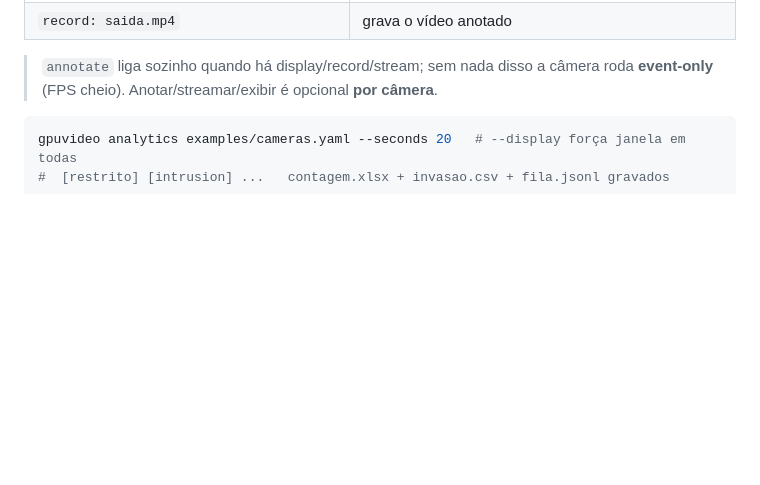
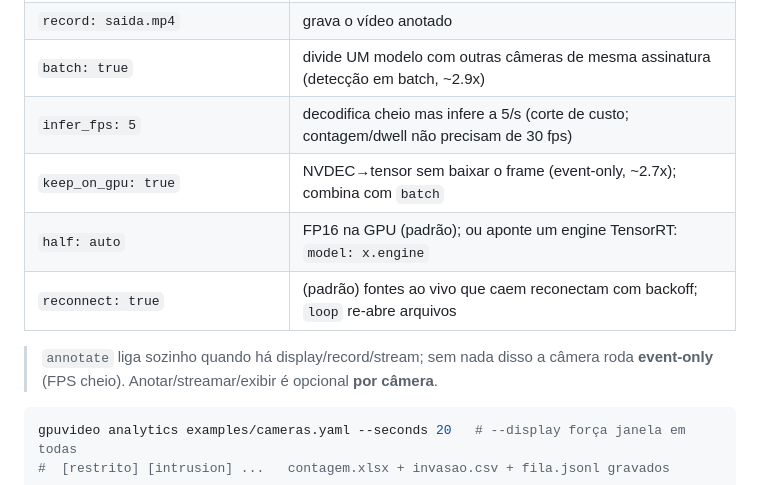
Before and after one commit to Rasantis/opencv_gpu_otimization, a Markdown page: README.md, the part around one of its changes. Drawn GitHub-style; blank space fills up the shorter version.

```diff
--- a/README.md
+++ b/README.md
@@ -306,6 +313,11 @@ cameras:
 | `events: {format: csv\|xlsx\|jsonl, path}` | salva os eventos (Excel precisa de `[xlsx]`) |
 | `stream: rtmp://...` | re-streama essa câmera (WebRTC/HLS via MediaMTX) |
 | `record: saida.mp4` | grava o vídeo anotado |
+| `batch: true` | divide UM modelo com outras câmeras de mesma assinatura (detecção em batch, ~2.9x) |
+| `infer_fps: 5` | decodifica cheio mas infere a 5/s (corte de custo; contagem/dwell não precisam de 30 fps) |
+| `keep_on_gpu: true` | NVDEC→tensor sem baixar o frame (event-only, ~2.7x); combina com `batch` |
+| `half: auto` | FP16 na GPU (padrão); ou aponte um engine TensorRT: `model: x.engine` |
+| `reconnect: true` | (padrão) fontes ao vivo que caem reconectam com backoff; `loop` re-abre arquivos |
 
 > `annotate` liga sozinho quando há display/record/stream; sem nada disso a
 > câmera roda **event-only** (FPS cheio). Anotar/streamar/exibir é opcional **por câmera**.
```
Also changed, not shown: other parts of README.md (+66 -3 lines).
